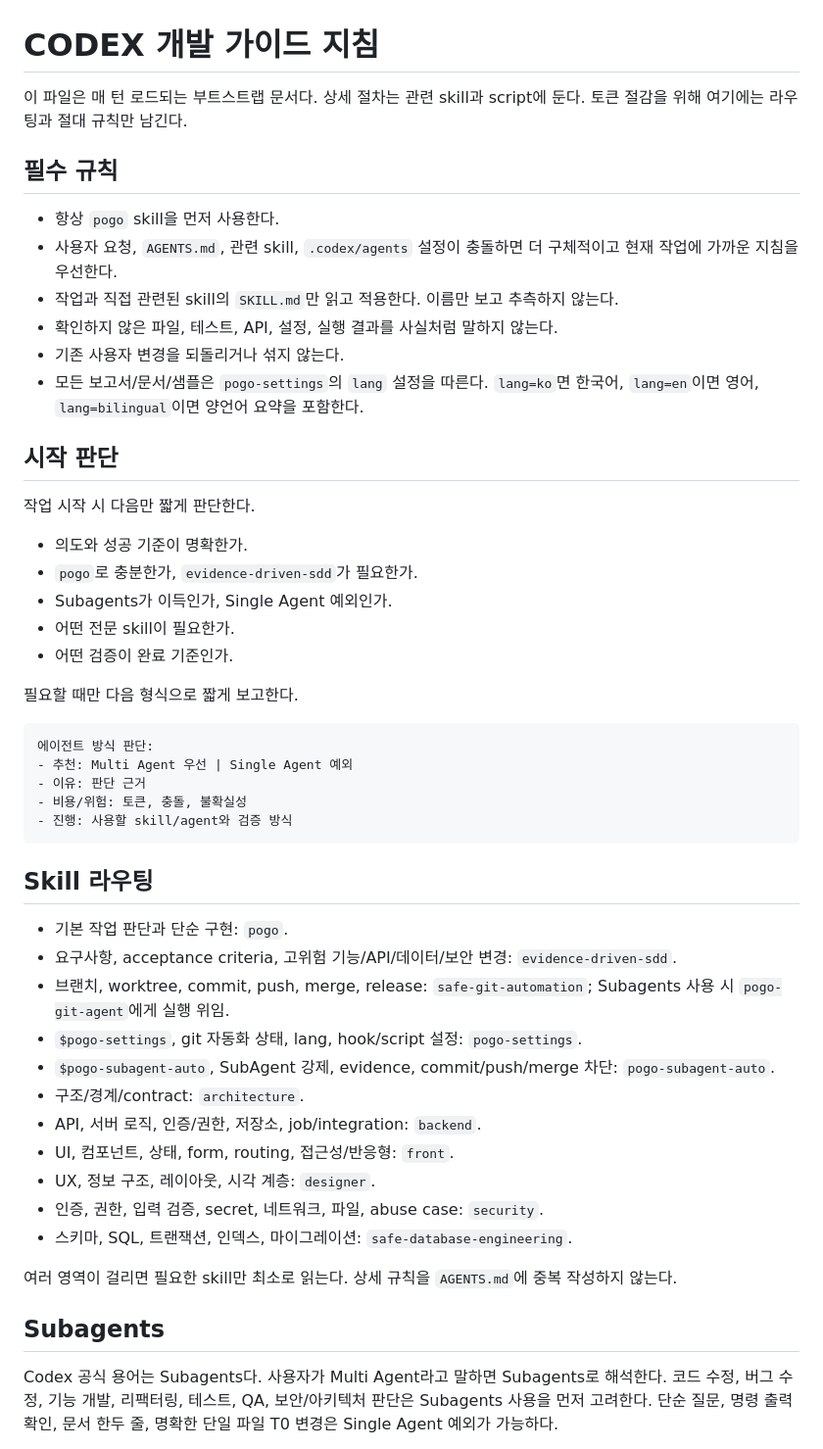
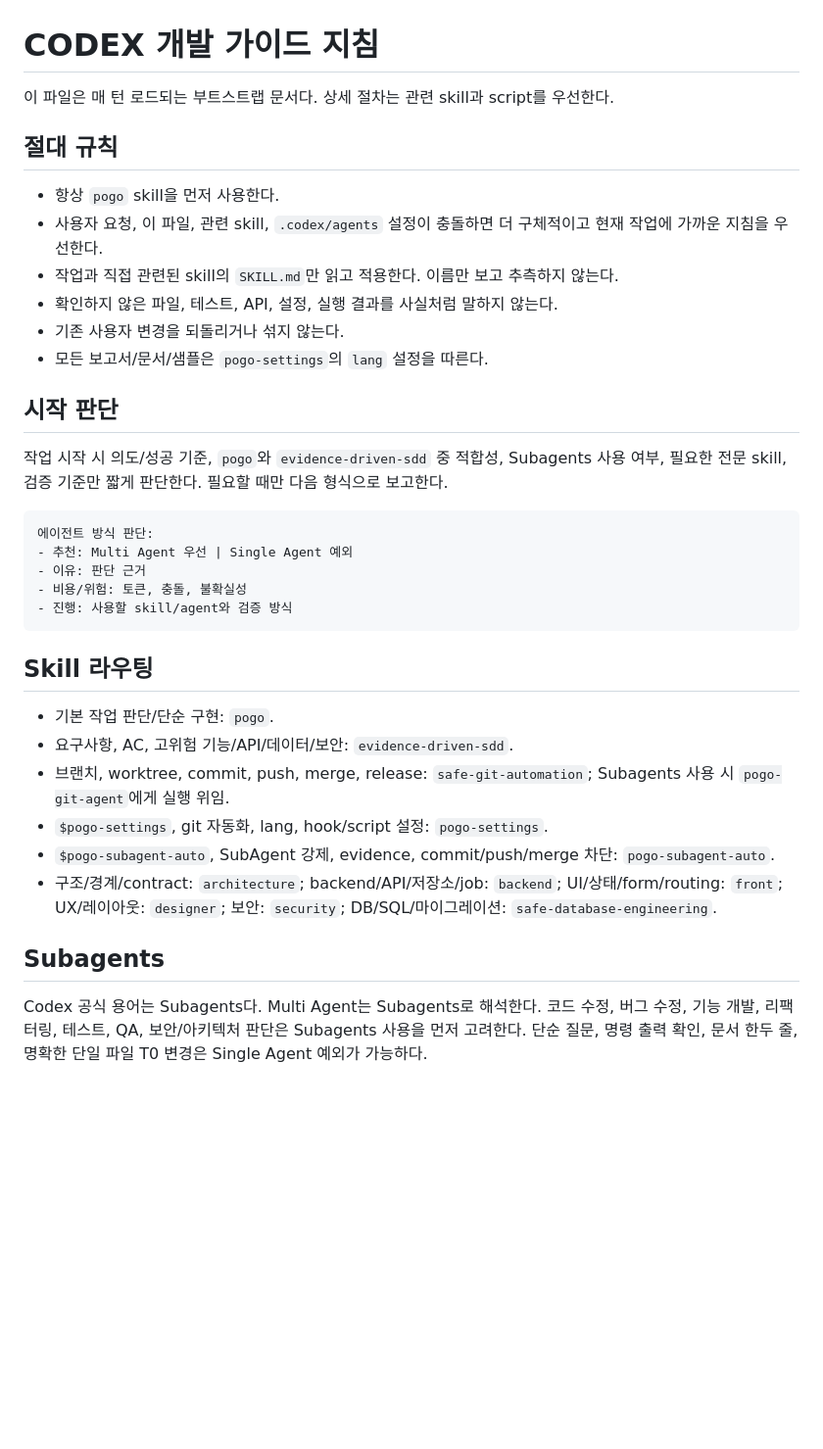
Before and after one commit to Cononi/poggn-ai, a Markdown page: AGENTS.md, the part around one of its changes. Shown at 98% size. Drawn GitHub-style; blank space fills up the shorter version.

Commit message:
docs: reduce agents bootstrap budget

````diff
--- a/AGENTS.md
+++ b/AGENTS.md
@@ -1,28 +1,19 @@
 # CODEX 개발 가이드 지침
 
-이 파일은 매 턴 로드되는 부트스트랩 문서다. 상세 절차는 관련 skill과 script에 둔다.
-토큰 절감을 위해 여기에는 라우팅과 절대 규칙만 남긴다.
+이 파일은 매 턴 로드되는 부트스트랩 문서다. 상세 절차는 관련 skill과 script를 우선한다.
 
-## 필수 규칙
+## 절대 규칙
 
 - 항상 `pogo` skill을 먼저 사용한다.
-- 사용자 요청, `AGENTS.md`, 관련 skill, `.codex/agents` 설정이 충돌하면 더 구체적이고 현재 작업에 가까운 지침을 우선한다.
+- 사용자 요청, 이 파일, 관련 skill, `.codex/agents` 설정이 충돌하면 더 구체적이고 현재 작업에 가까운 지침을 우선한다.
 - 작업과 직접 관련된 skill의 `SKILL.md`만 읽고 적용한다. 이름만 보고 추측하지 않는다.
 - 확인하지 않은 파일, 테스트, API, 설정, 실행 결과를 사실처럼 말하지 않는다.
 - 기존 사용자 변경을 되돌리거나 섞지 않는다.
-- 모든 보고서/문서/샘플은 `pogo-settings`의 `lang` 설정을 따른다. `lang=ko`면 한국어, `lang=en`이면 영어, `lang=bilingual`이면 양언어 요약을 포함한다.
+- 모든 보고서/문서/샘플은 `pogo-settings`의 `lang` 설정을 따른다.
 
 ## 시작 판단
 
-작업 시작 시 다음만 짧게 판단한다.
-
-- 의도와 성공 기준이 명확한가.
-- `pogo`로 충분한가, `evidence-driven-sdd`가 필요한가.
-- Subagents가 이득인가, Single Agent 예외인가.
-- 어떤 전문 skill이 필요한가.
-- 어떤 검증이 완료 기준인가.
-
-필요할 때만 다음 형식으로 짧게 보고한다.
+작업 시작 시 의도/성공 기준, `pogo`와 `evidence-driven-sdd` 중 적합성, Subagents 사용 여부, 필요한 전문 skill, 검증 기준만 짧게 판단한다. 필요할 때만 다음 형식으로 보고한다.
 
 ```text
 에이전트 방식 판단:
@@ -34,23 +25,15 @@
 
 ## Skill 라우팅
 
-- 기본 작업 판단과 단순 구현: `pogo`.
-- 요구사항, acceptance criteria, 고위험 기능/API/데이터/보안 변경: `evidence-driven-sdd`.
+- 기본 작업 판단/단순 구현: `pogo`.
+- 요구사항, AC, 고위험 기능/API/데이터/보안: `evidence-driven-sdd`.
 - 브랜치, worktree, commit, push, merge, release: `safe-git-automation`; Subagents 사용 시 `pogo-git-agent`에게 실행 위임.
-- `$pogo-settings`, git 자동화 상태, lang, hook/script 설정: `pogo-settings`.
+- `$pogo-settings`, git 자동화, lang, hook/script 설정: `pogo-settings`.
 - `$pogo-subagent-auto`, SubAgent 강제, evidence, commit/push/merge 차단: `pogo-subagent-auto`.
-- 구조/경계/contract: `architecture`.
-- API, 서버 로직, 인증/권한, 저장소, job/integration: `backend`.
-- UI, 컴포넌트, 상태, form, routing, 접근성/반응형: `front`.
-- UX, 정보 구조, 레이아웃, 시각 계층: `designer`.
-- 인증, 권한, 입력 검증, secret, 네트워크, 파일, abuse case: `security`.
-- 스키마, SQL, 트랜잭션, 인덱스, 마이그레이션: `safe-database-engineering`.
-
-여러 영역이 걸리면 필요한 skill만 최소로 읽는다. 상세 규칙을 `AGENTS.md`에 중복 작성하지 않는다.
+- 구조/경계/contract: `architecture`; backend/API/저장소/job: `backend`; UI/상태/form/routing: `front`; UX/레이아웃: `designer`; 보안: `security`; DB/SQL/마이그레이션: `safe-database-engineering`.
 
 ## Subagents
 
-Codex 공식 용어는 Subagents다. 사용자가 Multi Agent라고 말하면 Subagents로 해석한다.
-코드 수정, 버그 수정, 기능 개발, 리팩터링, 테스트, QA, 보안/아키텍처 판단은 Subagents 사용을 먼저 고려한다.
-단순 질문, 명령 출력 확인, 문서 한두 줄, 명확한 단일 파일 T0 변경은 Single Agent 예외가 가능하다.
+Codex 공식 용어는 Subagents다. Multi Agent는 Subagents로 해석한다.
+코드 수정, 버그 수정, 기능 개발, 리팩터링, 테스트, QA, 보안/아키텍처 판단은 Subagents 사용을 먼저 고려한다. 단순 질문, 명령 출력 확인, 문서 한두 줄, 명확한 단일 파일 T0 변경은 Single Agent 예외가 가능하다.
 
````
Also changed, not shown: other parts of AGENTS.md (+9 -26 lines).
